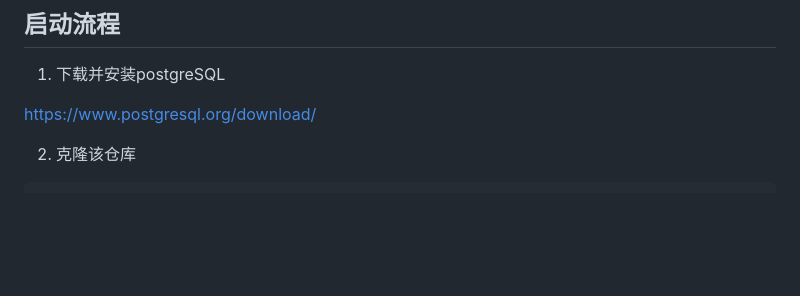
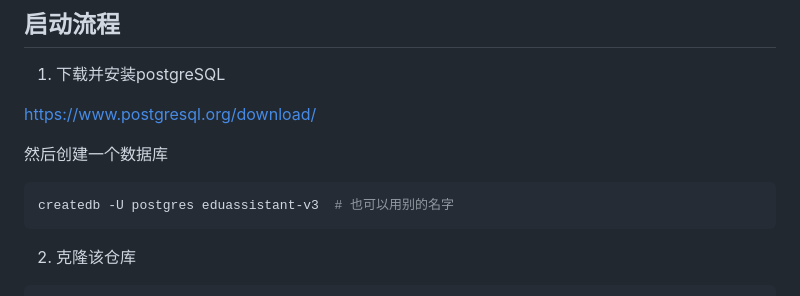
Before and after one commit to Lazyover/EduAssistant, a Markdown page: README.md, the part around the change. Drawn GitHub-style; blank space fills up the shorter version.

Commit message:
完善README

````diff
--- a/README.md
+++ b/README.md
@@ -30,6 +30,11 @@
 1. 下载并安装postgreSQL
 
 https://www.postgresql.org/download/
+
+然后创建一个数据库
+```bash
+createdb -U postgres eduassistant-v3  # 也可以用别的名字
+```
 
 2. 克隆该仓库
 ```bash
````
